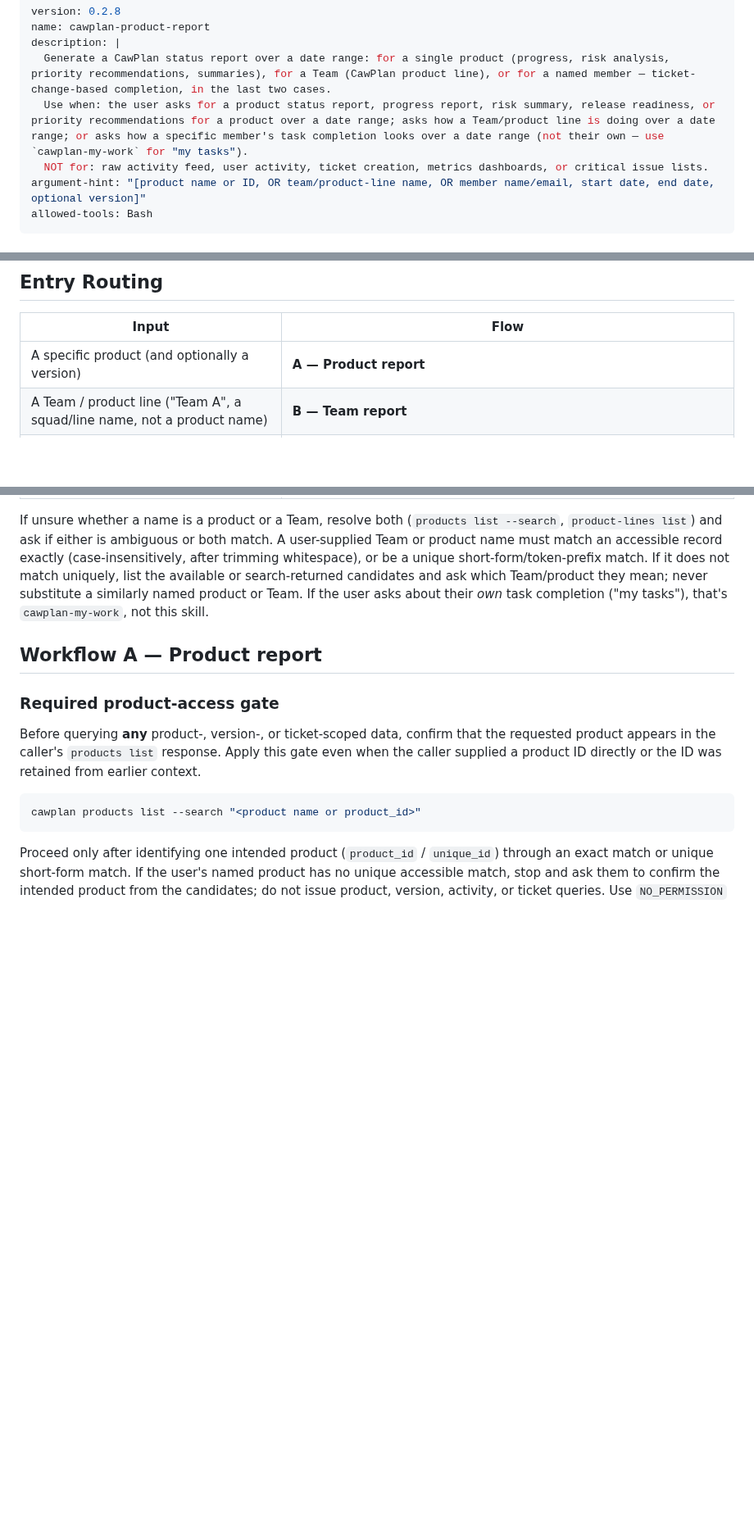
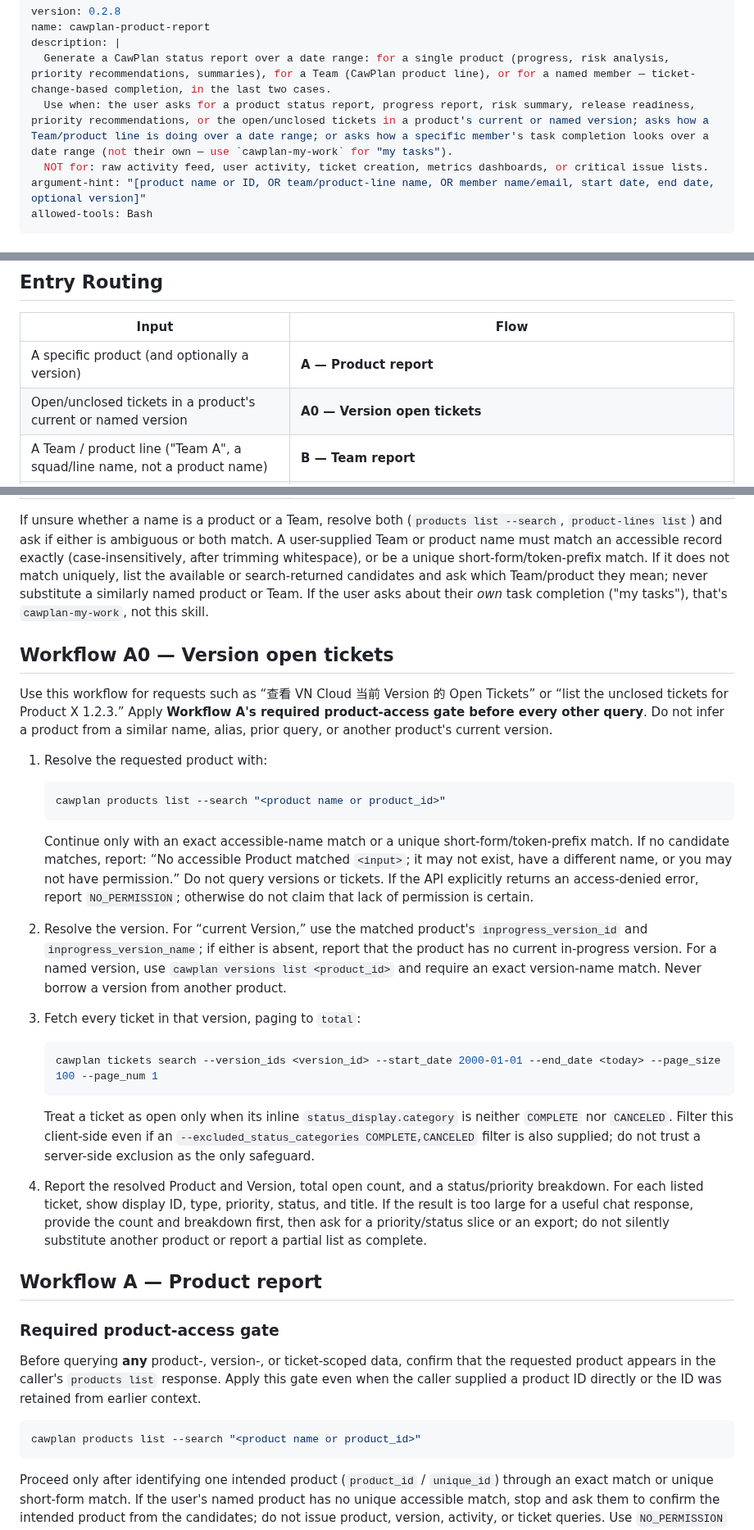
Before and after one commit to cawcut/skill-cawplan, a Markdown page: skills/cawplan-product-report/SKILL.md, 3 parts joined by grey strips. Shown at 82% size. GitHub-like rendering; blank space fills up the shorter version.

Commit message:
fix(skill): add strict version open ticket resolution

````diff
--- a/skills/cawplan-product-report/SKILL.md
+++ b/skills/cawplan-product-report/SKILL.md
@@ -3,7 +3,7 @@ version: 0.2.8
 name: cawplan-product-report
 description: |
   Generate a CawPlan status report over a date range: for a single product (progress, risk analysis, priority recommendations, summaries), for a Team (CawPlan product line), or for a named member — ticket-change-based completion, in the last two cases.
-  Use when: the user asks for a product status report, progress report, risk summary, release readiness, or priority recommendations for a product over a date range; asks how a Team/product line is doing over a date range; or asks how a specific member's task completion looks over a date range (not their own — use `cawplan-my-work` for "my tasks").
+  Use when: the user asks for a product status report, progress report, risk summary, release readiness, priority recommendations, or the open/unclosed tickets in a product's current or named version; asks how a Team/product line is doing over a date range; or asks how a specific member's task completion looks over a date range (not their own — use `cawplan-my-work` for "my tasks").
   NOT for: raw activity feed, user activity, ticket creation, metrics dashboards, or critical issue lists.
 argument-hint: "[product name or ID, OR team/product-line name, OR member name/email, start date, end date, optional version]"
 allowed-tools: Bash
@@ -22,12 +22,33 @@ cawplan skill check
 | Input | Flow |
 |---|---|
 | A specific product (and optionally a version) | **A — Product report** |
+| Open/unclosed tickets in a product's current or named version | **A0 — Version open tickets** |
 | A Team / product line ("Team A", a squad/line name, not a product name) | **B — Team report** |
 | A product's UX members' UX/design completion | Use `cawplan-ux-tracking` **Workflow D**; it counts `ux → READY` events performed by the product's configured Designers, not reporters or assignees. |
 | A product's QA members' Ticket verification / acceptance status | **D — QA verification activities**; count status-change events performed by that product's configured QA members, not by current Assignee. |
 | A named member, someone other than the caller ("how's Alex doing on...") | **C — Member report** |
 
 If unsure whether a name is a product or a Team, resolve both (`products list --search`, `product-lines list`) and ask if either is ambiguous or both match. A user-supplied Team or product name must match an accessible record exactly (case-insensitively, after trimming whitespace), or be a unique short-form/token-prefix match. If it does not match uniquely, list the available or search-returned candidates and ask which Team/product they mean; never substitute a similarly named product or Team. If the user asks about their *own* task completion ("my tasks"), that's `cawplan-my-work`, not this skill.
+
+## Workflow A0 — Version open tickets
+
+Use this workflow for requests such as “查看 VN Cloud 当前 Version 的 Open Tickets” or “list the unclosed tickets for Product X 1.2.3.” Apply **Workflow A's required product-access gate before every other query**. Do not infer a product from a similar name, alias, prior query, or another product's current version.
+
+1. Resolve the requested product with:
+   ```bash
+   cawplan products list --search "<product name or product_id>"
+   ```
+   Continue only with an exact accessible-name match or a unique short-form/token-prefix match. If no candidate matches, report: “No accessible Product matched `<input>`; it may not exist, have a different name, or you may not have permission.” Do not query versions or tickets. If the API explicitly returns an access-denied error, report `NO_PERMISSION`; otherwise do not claim that lack of permission is certain.
+
+2. Resolve the version. For “current Version,” use the matched product's `inprogress_version_id` and `inprogress_version_name`; if either is absent, report that the product has no current in-progress version. For a named version, use `cawplan versions list <product_id>` and require an exact version-name match. Never borrow a version from another product.
+
+3. Fetch every ticket in that version, paging to `total`:
+   ```bash
+   cawplan tickets search --version_ids <version_id> --start_date 2000-01-01 --end_date <today> --page_size 100 --page_num 1
+   ```
+   Treat a ticket as open only when its inline `status_display.category` is neither `COMPLETE` nor `CANCELED`. Filter this client-side even if an `--excluded_status_categories COMPLETE,CANCELED` filter is also supplied; do not trust a server-side exclusion as the only safeguard.
+
+4. Report the resolved Product and Version, total open count, and a status/priority breakdown. For each listed ticket, show display ID, type, priority, status, and title. If the result is too large for a useful chat response, provide the count and breakdown first, then ask for a priority/status slice or an export; do not silently substitute another product or report a partial list as complete.
 
 ## Workflow A — Product report
 
````
